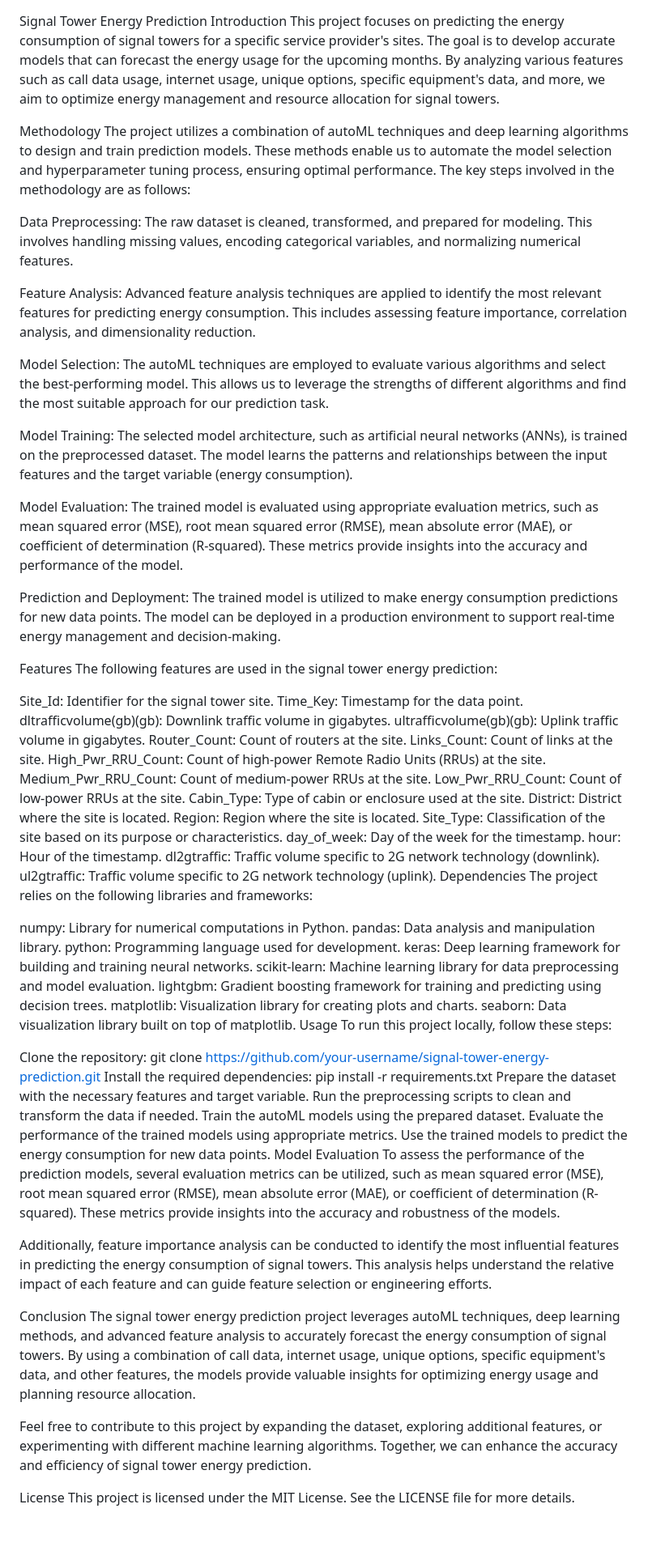
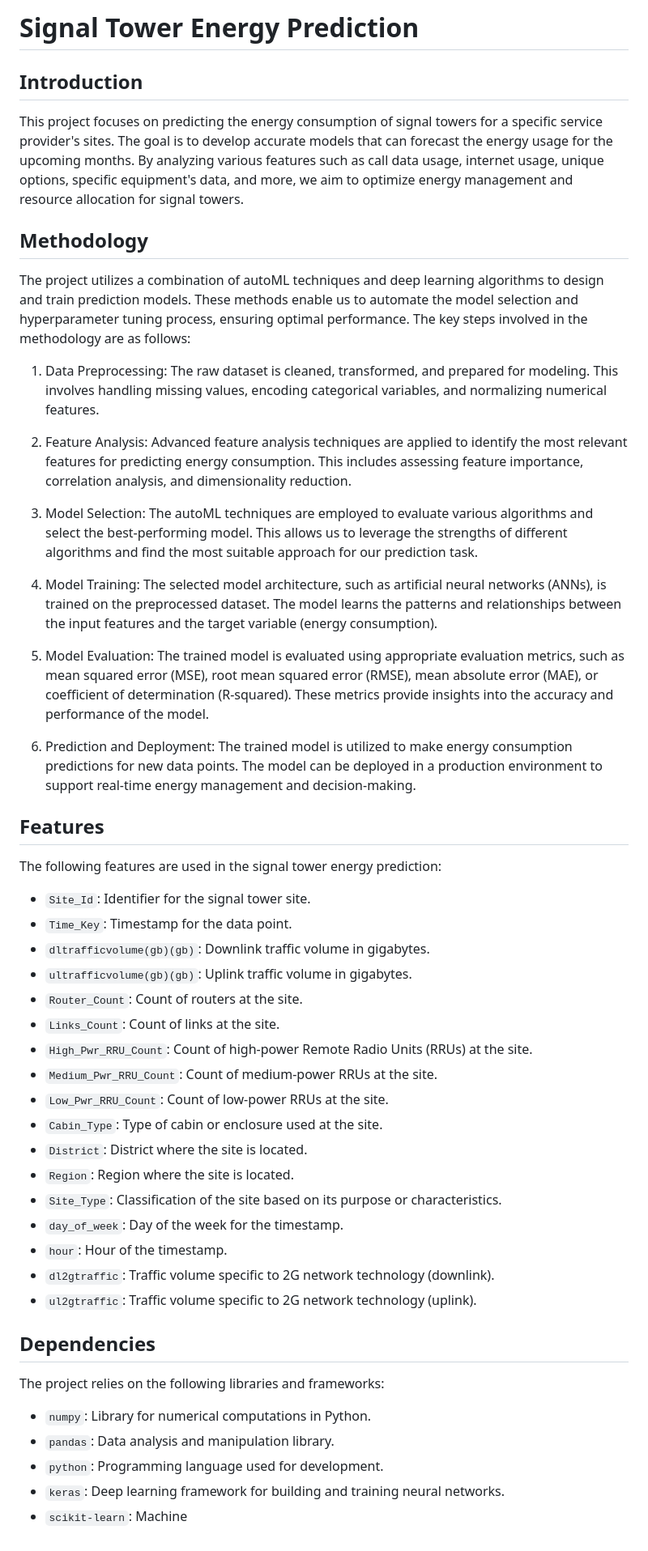
Before and after one commit to OsadaInduwara/Portfolio-Osada, a Markdown page: Energy prediction/README.md, the part around the change. Shown: that part at 81% size. Drawn GitHub-style.

```diff
--- a/Energy prediction/README.md
+++ b/Energy prediction/README.md
@@ -1,74 +1,53 @@
+# Signal Tower Energy Prediction
 
+## Introduction
 
-Signal Tower Energy Prediction
-Introduction
 This project focuses on predicting the energy consumption of signal towers for a specific service provider's sites. The goal is to develop accurate models that can forecast the energy usage for the upcoming months. By analyzing various features such as call data usage, internet usage, unique options, specific equipment's data, and more, we aim to optimize energy management and resource allocation for signal towers.
 
-Methodology
+## Methodology
+
 The project utilizes a combination of autoML techniques and deep learning algorithms to design and train prediction models. These methods enable us to automate the model selection and hyperparameter tuning process, ensuring optimal performance. The key steps involved in the methodology are as follows:
 
-Data Preprocessing: The raw dataset is cleaned, transformed, and prepared for modeling. This involves handling missing values, encoding categorical variables, and normalizing numerical features.
+1. Data Preprocessing: The raw dataset is cleaned, transformed, and prepared for modeling. This involves handling missing values, encoding categorical variables, and normalizing numerical features.
 
-Feature Analysis: Advanced feature analysis techniques are applied to identify the most relevant features for predicting energy consumption. This includes assessing feature importance, correlation analysis, and dimensionality reduction.
+2. Feature Analysis: Advanced feature analysis techniques are applied to identify the most relevant features for predicting energy consumption. This includes assessing feature importance, correlation analysis, and dimensionality reduction.
 
-Model Selection: The autoML techniques are employed to evaluate various algorithms and select the best-performing model. This allows us to leverage the strengths of different algorithms and find the most suitable approach for our prediction task.
+3. Model Selection: The autoML techniques are employed to evaluate various algorithms and select the best-performing model. This allows us to leverage the strengths of different algorithms and find the most suitable approach for our prediction task.
 
-Model Training: The selected model architecture, such as artificial neural networks (ANNs), is trained on the preprocessed dataset. The model learns the patterns and relationships between the input features and the target variable (energy consumption).
+4. Model Training: The selected model architecture, such as artificial neural networks (ANNs), is trained on the preprocessed dataset. The model learns the patterns and relationships between the input features and the target variable (energy consumption).
 
-Model Evaluation: The trained model is evaluated using appropriate evaluation metrics, such as mean squared error (MSE), root mean squared error (RMSE), mean absolute error (MAE), or coefficient of determination (R-squared). These metrics provide insights into the accuracy and performance of the model.
+5. Model Evaluation: The trained model is evaluated using appropriate evaluation metrics, such as mean squared error (MSE), root mean squared error (RMSE), mean absolute error (MAE), or coefficient of determination (R-squared). These metrics provide insights into the accuracy and performance of the model.
 
-Prediction and Deployment: The trained model is utilized to make energy consumption predictions for new data points. The model can be deployed in a production environment to support real-time energy management and decision-making.
+6. Prediction and Deployment: The trained model is utilized to make energy consumption predictions for new data points. The model can be deployed in a production environment to support real-time energy management and decision-making.
 
-Features
+## Features
+
 The following features are used in the signal tower energy prediction:
 
-Site_Id: Identifier for the signal tower site.
-Time_Key: Timestamp for the data point.
-dltrafficvolume(gb)(gb): Downlink traffic volume in gigabytes.
-ultrafficvolume(gb)(gb): Uplink traffic volume in gigabytes.
-Router_Count: Count of routers at the site.
-Links_Count: Count of links at the site.
-High_Pwr_RRU_Count: Count of high-power Remote Radio Units (RRUs) at the site.
-Medium_Pwr_RRU_Count: Count of medium-power RRUs at the site.
-Low_Pwr_RRU_Count: Count of low-power RRUs at the site.
-Cabin_Type: Type of cabin or enclosure used at the site.
-District: District where the site is located.
-Region: Region where the site is located.
-Site_Type: Classification of the site based on its purpose or characteristics.
-day_of_week: Day of the week for the timestamp.
-hour: Hour of the timestamp.
-dl2gtraffic: Traffic volume specific to 2G network technology (downlink).
-ul2gtraffic: Traffic volume specific to 2G network technology (uplink).
-Dependencies
+- `Site_Id`: Identifier for the signal tower site.
+- `Time_Key`: Timestamp for the data point.
+- `dltrafficvolume(gb)(gb)`: Downlink traffic volume in gigabytes.
+- `ultrafficvolume(gb)(gb)`: Uplink traffic volume in gigabytes.
+- `Router_Count`: Count of routers at the site.
+- `Links_Count`: Count of links at the site.
+- `High_Pwr_RRU_Count`: Count of high-power Remote Radio Units (RRUs) at the site.
+- `Medium_Pwr_RRU_Count`: Count of medium-power RRUs at the site.
+- `Low_Pwr_RRU_Count`: Count of low-power RRUs at the site.
+- `Cabin_Type`: Type of cabin or enclosure used at the site.
+- `District`: District where the site is located.
+- `Region`: Region where the site is located.
+- `Site_Type`: Classification of the site based on its purpose or characteristics.
+- `day_of_week`: Day of the week for the timestamp.
+- `hour`: Hour of the timestamp.
+- `dl2gtraffic`: Traffic volume specific to 2G network technology (downlink).
+- `ul2gtraffic`: Traffic volume specific to 2G network technology (uplink).
+
+## Dependencies
+
 The project relies on the following libraries and frameworks:
 
-numpy: Library for numerical computations in Python.
-pandas: Data analysis and manipulation library.
-python: Programming language used for development.
-keras: Deep learning framework for building and training neural networks.
-scikit-learn: Machine learning library for data preprocessing and model evaluation.
-lightgbm: Gradient boosting framework for training and predicting using decision trees.
-matplotlib: Visualization library for creating plots and charts.
-seaborn: Data visualization library built on top of matplotlib.
-Usage
-To run this project locally, follow these steps:
-
-Clone the repository: git clone https://github.com/your-username/signal-tower-energy-prediction.git
-Install the required dependencies: pip install -r requirements.txt
-Prepare the dataset with the necessary features and target variable.
-Run the preprocessing scripts to clean and transform the data if needed.
-Train the autoML models using the prepared dataset.
-Evaluate the performance of the trained models using appropriate metrics.
-Use the trained models to predict the energy consumption for new data points.
-Model Evaluation
-To assess the performance of the prediction models, several evaluation metrics can be utilized, such as mean squared error (MSE), root mean squared error (RMSE), mean absolute error (MAE), or coefficient of determination (R-squared). These metrics provide insights into the accuracy and robustness of the models.
-
-Additionally, feature importance analysis can be conducted to identify the most influential features in predicting the energy consumption of signal towers. This analysis helps understand the relative impact of each feature and can guide feature selection or engineering efforts.
-
-Conclusion
-The signal tower energy prediction project leverages autoML techniques, deep learning methods, and advanced feature analysis to accurately forecast the energy consumption of signal towers. By using a combination of call data, internet usage, unique options, specific equipment's data, and other features, the models provide valuable insights for optimizing energy usage and planning resource allocation.
-
-Feel free to contribute to this project by expanding the dataset, exploring additional features, or experimenting with different machine learning algorithms. Together, we can enhance the accuracy and efficiency of signal tower energy prediction.
-
-License
-This project is licensed under the MIT License. See the LICENSE file for more details.
+- `numpy`: Library for numerical computations in Python.
+- `pandas`: Data analysis and manipulation library.
+- `python`: Programming language used for development.
+- `keras`: Deep learning framework for building and training neural networks.
+- `scikit-learn`: Machine
```
